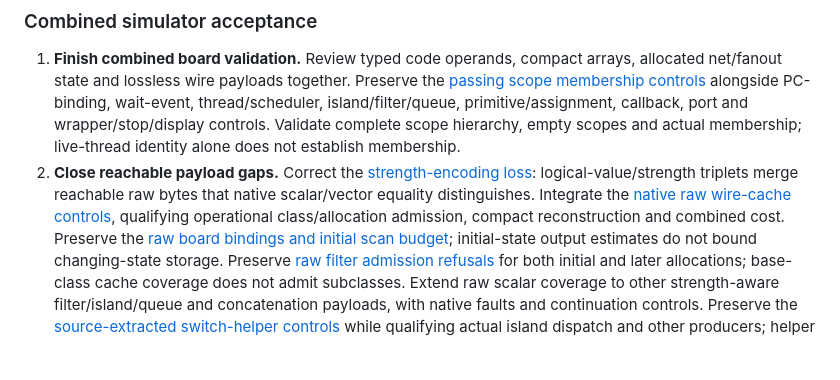
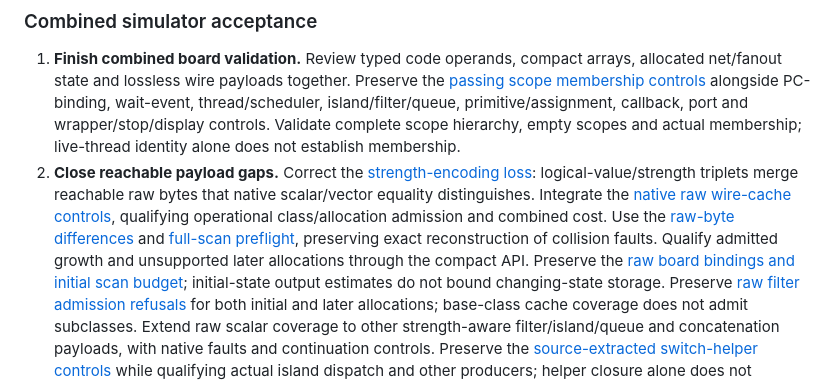
Before and after one commit to ddanila/dac, a Markdown page: docs/robotron/keyboard-controller-plan.md, the part around one of its changes. Drawn GitHub-style; blank space fills up the shorter version.

Commit message:
Record raw byte reconstruction evidence and remaining operational checks

```diff
--- a/docs/robotron/keyboard-controller-plan.md
+++ b/docs/robotron/keyboard-controller-plan.md
@@ -35,7 +35,10 @@ other tracks.
    [strength-encoding loss][strength-encoding]: logical-value/strength triplets
    merge reachable raw bytes that native scalar/vector equality distinguishes.
    Integrate the [native raw wire-cache controls][wire-raw-state], qualifying
-   operational class/allocation admission, compact reconstruction and combined cost.
+   operational class/allocation admission and combined cost. Use the
+   [raw-byte differences][wire-raw-delta] and [full-scan preflight][wire-raw-delta-budget],
+   preserving exact reconstruction of collision faults. Qualify admitted growth
+   and unsupported later allocations through the compact API.
    Preserve the [raw board bindings and initial scan budget][wire-raw-budget];
    initial-state output estimates do not bound changing-state storage. Preserve
    [raw filter admission refusals][wire-raw-families] for both initial and later
```
Also changed, not shown: other parts of docs/robotron/keyboard-controller-plan.md (+3 -0 lines), docs/robotron/keyboard-controller-verification.md (+4 -1 lines).
